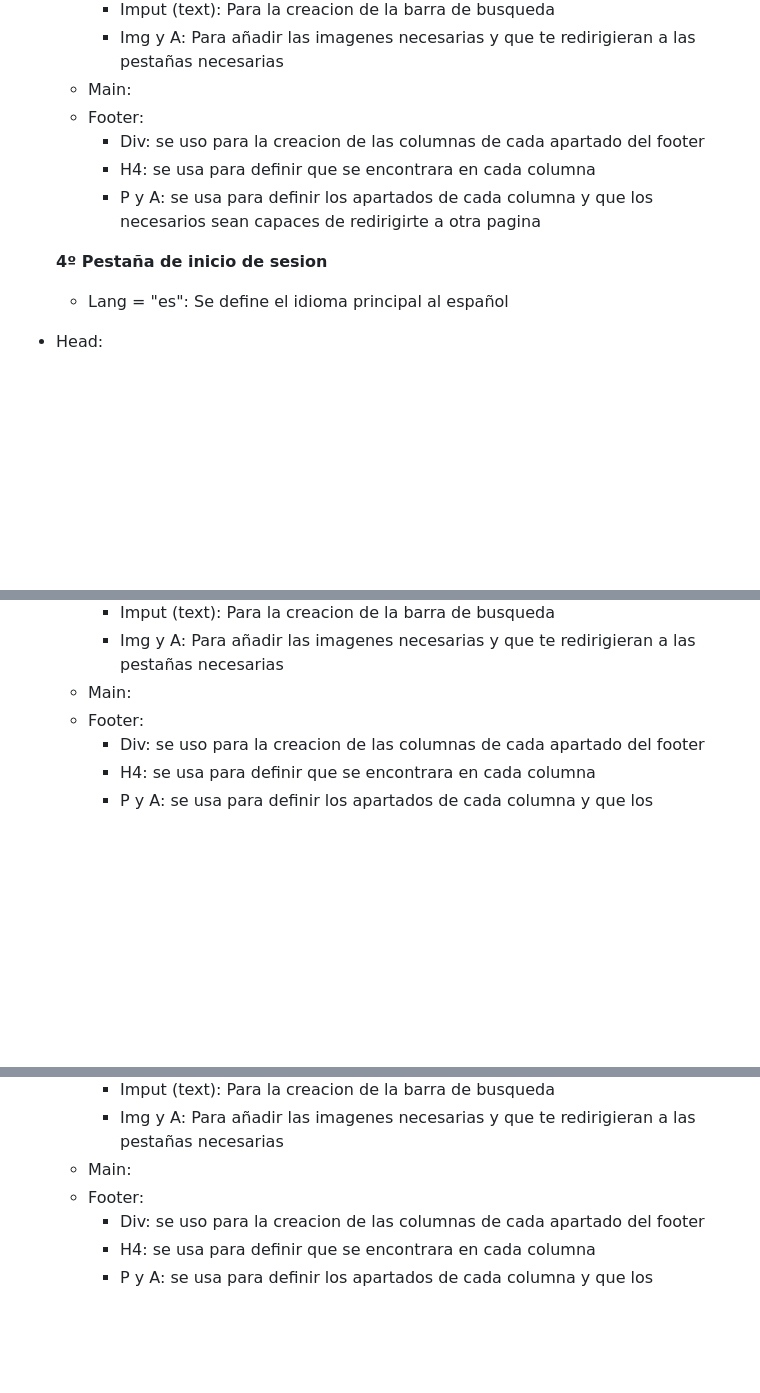
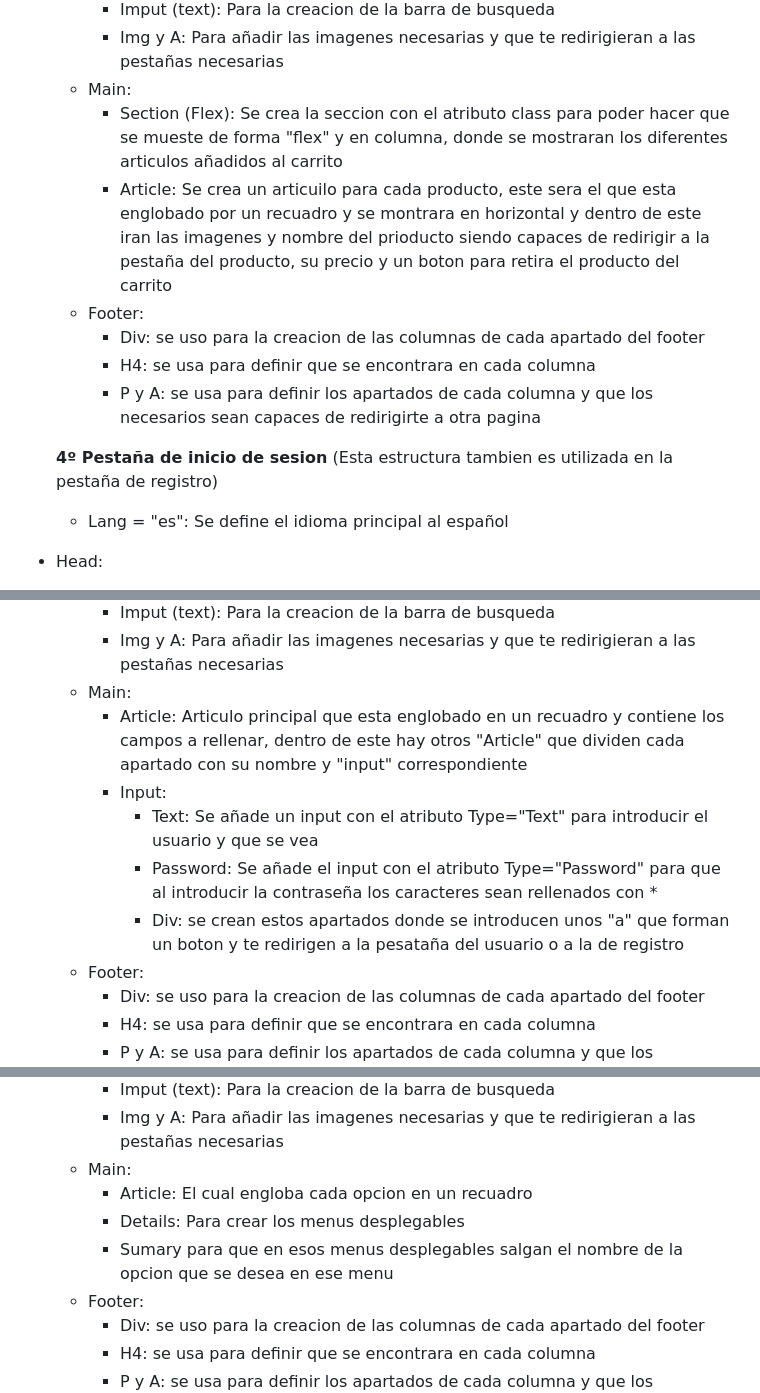
Before and after one commit to AdrianDiaz24/proyecto-Lenguaje-de-marcas, a Markdown page: README.md, 3 parts joined by grey strips. Rendered like a GitHub page; blank space fills up the shorter version.

Commit message:
Estructuras de las paginas completas

```diff
--- a/README.md
+++ b/README.md
@@ -146,12 +146,14 @@ Se decide que cada opcion este recuadrada y sea despregable, en la seccion pedid
     -  Imput (text): Para la creacion de la barra de busqueda
     -  Img y A: Para añadir las imagenes necesarias y que te redirigieran a las pestañas necesarias
   - Main:
+    - Section (Flex): Se crea la seccion con el atributo class para poder hacer que se mueste de forma "flex" y en columna, donde se mostraran los diferentes articulos añadidos al carrito
+    - Article: Se crea un articuilo para cada producto, este sera el que esta englobado por un recuadro y se montrara en horizontal y dentro de este iran las imagenes y nombre del prioducto siendo capaces de redirigir a la pestaña del producto, su precio y un boton para retira el producto del carrito
   - Footer:
     - Div: se uso para la creacion de las columnas de cada apartado del footer
     - H4: se usa para definir que se encontrara en cada columna
     - P y A: se usa para definir los apartados de cada columna y que los necesarios sean capaces de redirigirte a otra pagina
 
-  **4º Pestaña de inicio de sesion**
+  **4º Pestaña de inicio de sesion** (Esta estructura tambien es utilizada en la pestaña de registro)
 
   - Lang = "es": Se define el idioma principal al español
 - Head:
@@ -165,6 +167,11 @@ Se decide que cada opcion este recuadrada y sea despregable, en la seccion pedid
     -  Imput (text): Para la creacion de la barra de busqueda
     -  Img y A: Para añadir las imagenes necesarias y que te redirigieran a las pestañas necesarias
   - Main:
+    - Article: Articulo principal que esta englobado en un recuadro y contiene los campos a rellenar, dentro de este hay otros "Article" que dividen cada apartado con su nombre y "input" correspondiente
+    - Input:
+      - Text: Se añade un input con el atributo Type="Text" para introducir el usuario y que se vea
+      - Password: Se añade el input con el atributo Type="Password" para que al introducir la contraseña los caracteres sean rellenados con *
+      - Div: se crean estos apartados donde se introducen unos "a" que forman un boton y te redirigen a la pesataña del usuario o a la de registro
   - Footer:
     - Div: se uso para la creacion de las columnas de cada apartado del footer
     - H4: se usa para definir que se encontrara en cada columna
@@ -184,6 +191,9 @@ Se decide que cada opcion este recuadrada y sea despregable, en la seccion pedid
     -  Imput (text): Para la creacion de la barra de busqueda
     -  Img y A: Para añadir las imagenes necesarias y que te redirigieran a las pestañas necesarias
   - Main:
+    - Article: El cual engloba cada opcion en un recuadro
+    - Details: Para crear los menus desplegables
+    - Sumary para que en esos menus desplegables salgan el nombre de la opcion que se desea en ese menu
   - Footer:
     - Div: se uso para la creacion de las columnas de cada apartado del footer
     - H4: se usa para definir que se encontrara en cada columna
```
